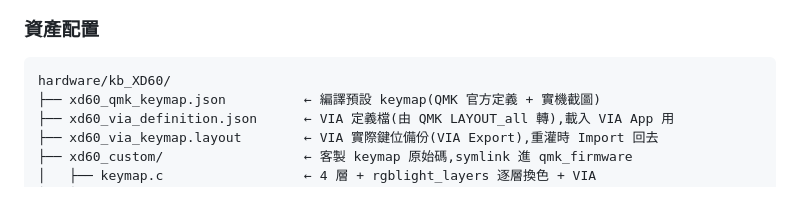
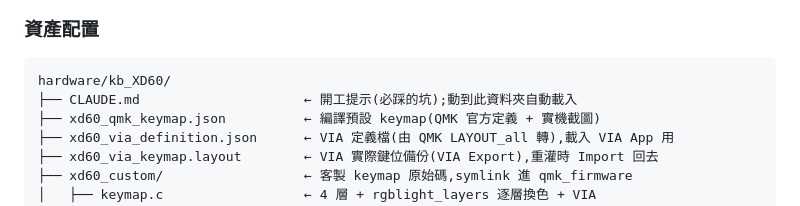
Before and after one commit to duofilm18/dotfiles, a Markdown page: hardware/kb_XD60/README.md, the part around the change. Rendered like a GitHub page.

````diff
--- a/hardware/kb_XD60/README.md
+++ b/hardware/kb_XD60/README.md
@@ -42,6 +42,7 @@ keymap 原始碼版控在本 repo,WSL 只負責編譯出 `.hex`,**燒錄仍在 W
 
 ```
 hardware/kb_XD60/
+├── CLAUDE.md                     ← 開工提示(必踩的坑);動到此資料夾自動載入
 ├── xd60_qmk_keymap.json          ← 編譯預設 keymap(QMK 官方定義 + 實機截圖)
 ├── xd60_via_definition.json      ← VIA 定義檔(由 QMK LAYOUT_all 轉),載入 VIA App 用
 ├── xd60_via_keymap.layout        ← VIA 實際鍵位備份(VIA Export),重灌時 Import 回去
````
Also changed, not shown: hardware/kb_XD60/CLAUDE.md (added, +34 -0 lines).
